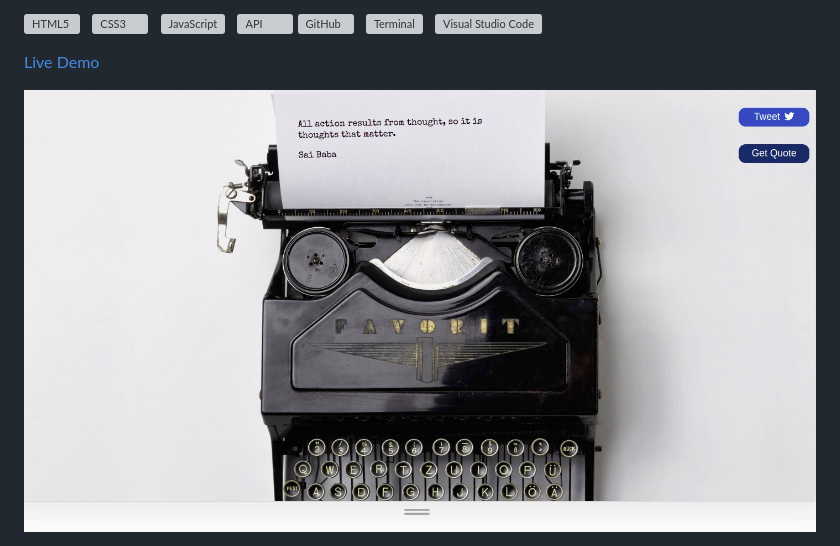
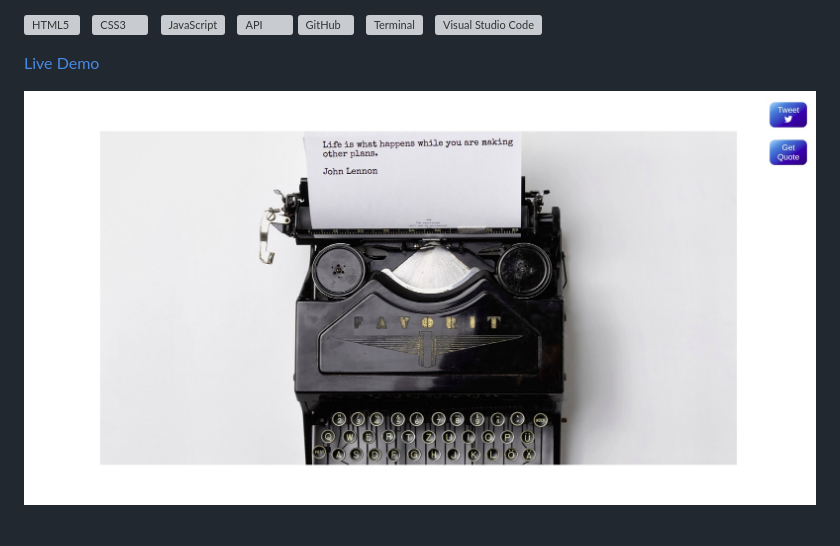
Before and after one commit to MandyNeumeyer/random_quote, a Markdown page: README.md, the part around the change. GitHub-like rendering; pictures changed too: img/quote.jpeg (deleted), img/type.jpeg (added); grey boxes are pictures that could not be loaded.

```diff
--- a/README.md
+++ b/README.md
@@ -23,4 +23,4 @@ Get a random quote and tweet it on twitter.
 
 [Live Demo](https://mandyneumeyer.github.io/random_quote/)
 
-<img src="img/quote.jpeg">
+<img src="img/type.jpeg">
```
Also changed, not shown: 2 other files.
